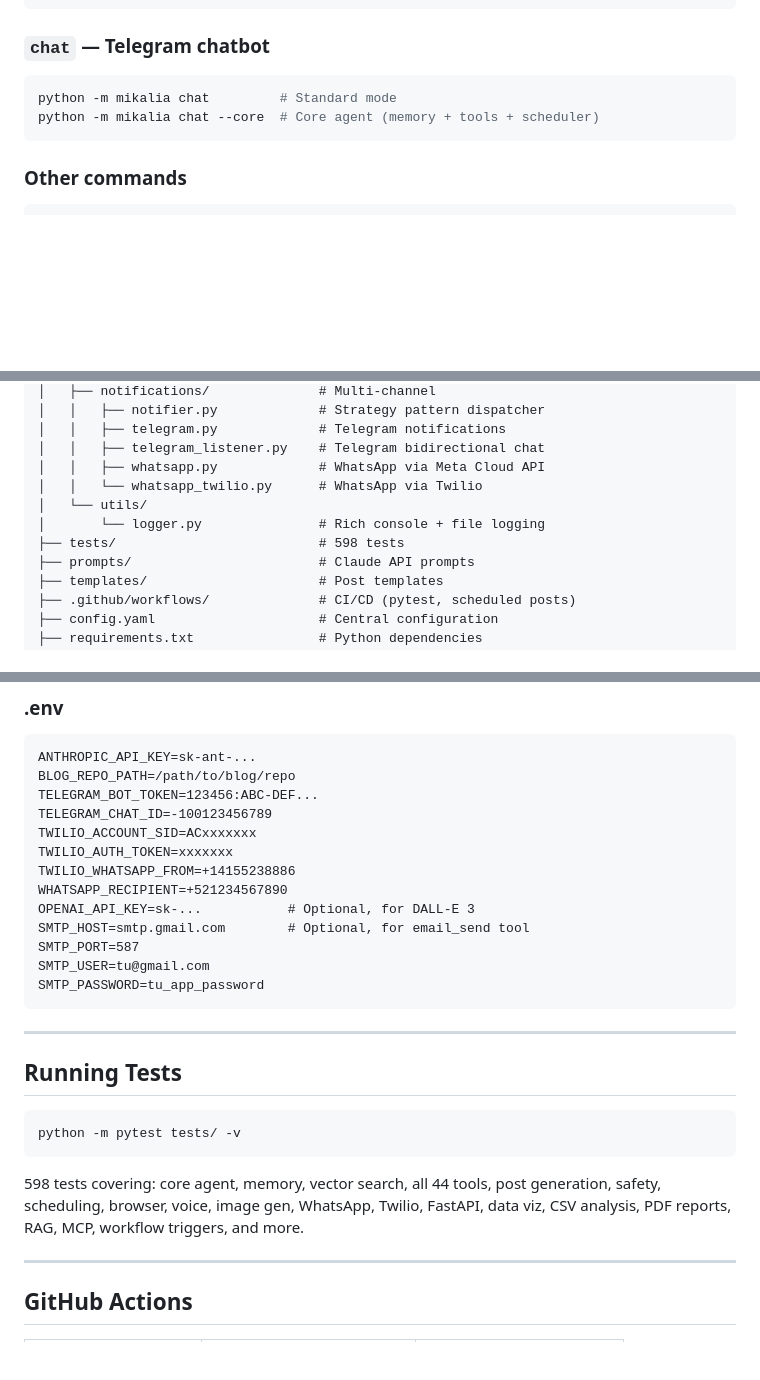
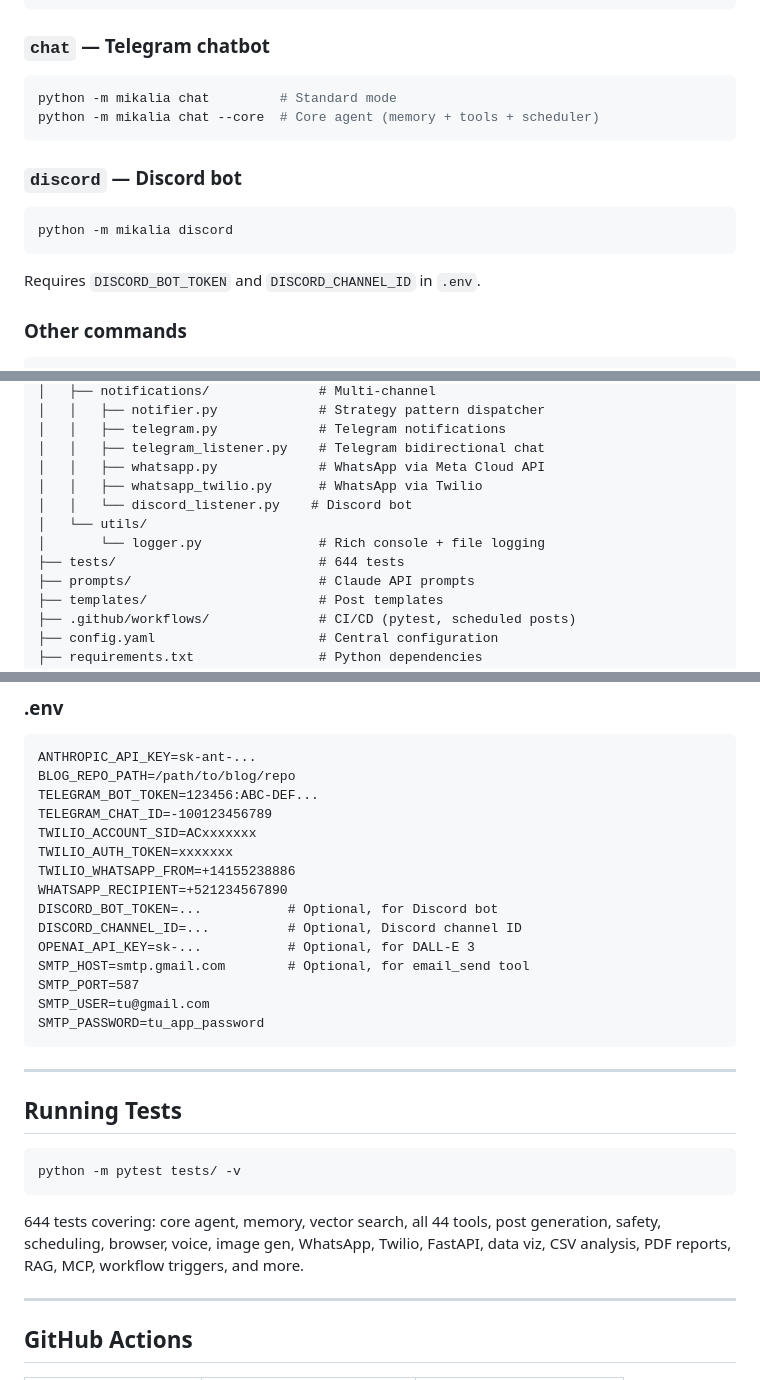
Before and after one commit to mikata-ai-lab/mikalia-bot, a Markdown page: README.md, 3 parts joined by grey strips. GitHub-like rendering; blank space fills up the shorter version.

````diff
--- a/README.md
+++ b/README.md
@@ -139,6 +145,14 @@ python -m mikalia chat         # Standard mode
 python -m mikalia chat --core  # Core agent (memory + tools + scheduler)
 ```
 
+### `discord` — Discord bot
+
+```bash
+python -m mikalia discord
+```
+
+Requires `DISCORD_BOT_TOKEN` and `DISCORD_CHANNEL_ID` in `.env`.
+
 ### Other commands
 
 ```bash
@@ -319,10 +335,11 @@ mikalia-bot/
 │   │   ├── telegram.py             # Telegram notifications
 │   │   ├── telegram_listener.py    # Telegram bidirectional chat
 │   │   ├── whatsapp.py             # WhatsApp via Meta Cloud API
-│   │   └── whatsapp_twilio.py      # WhatsApp via Twilio
+│   │   ├── whatsapp_twilio.py      # WhatsApp via Twilio
+│   │   └── discord_listener.py    # Discord bot
 │   └── utils/
 │       └── logger.py               # Rich console + file logging
-├── tests/                          # 598 tests
+├── tests/                          # 644 tests
 ├── prompts/                        # Claude API prompts
 ├── templates/                      # Post templates
 ├── .github/workflows/              # CI/CD (pytest, scheduled posts)
@@ -349,6 +366,8 @@ TWILIO_ACCOUNT_SID=ACxxxxxxx
 TWILIO_AUTH_TOKEN=xxxxxxx
 TWILIO_WHATSAPP_FROM=+14155238886
 WHATSAPP_RECIPIENT=+521234567890
+DISCORD_BOT_TOKEN=...           # Optional, for Discord bot
+DISCORD_CHANNEL_ID=...          # Optional, Discord channel ID
 OPENAI_API_KEY=sk-...           # Optional, for DALL-E 3
 SMTP_HOST=smtp.gmail.com        # Optional, for email_send tool
 SMTP_PORT=587
@@ -364,7 +383,7 @@ SMTP_PASSWORD=tu_app_password
 python -m pytest tests/ -v
 ```
 
-598 tests covering: core agent, memory, vector search, all 44 tools, post generation, safety, scheduling, browser, voice, image gen, WhatsApp, Twilio, FastAPI, data viz, CSV analysis, PDF reports, RAG, MCP, workflow triggers, and more.
+644 tests covering: core agent, memory, vector search, all 44 tools, post generation, safety, scheduling, browser, voice, image gen, WhatsApp, Twilio, FastAPI, data viz, CSV analysis, PDF reports, RAG, MCP, workflow triggers, and more.
 
 ---
 
````
Also changed, not shown: other parts of README.md (+18 -10 lines).
